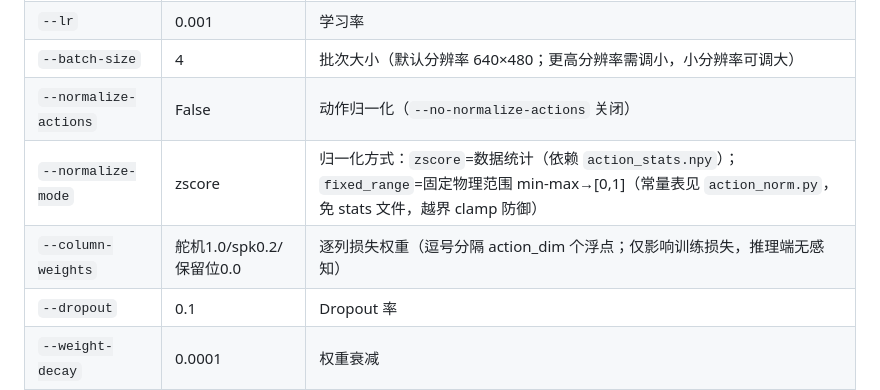
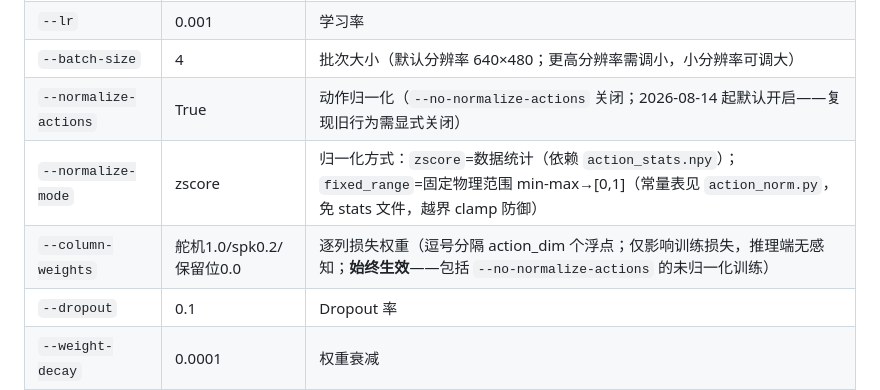
Before and after one commit to gopsc/dnfss, a Markdown page: actpred/README.md, the part around the change. Rendered like a GitHub page.

Commit message:
docs(actpred): P0-2 README 默认值对齐——normalize-actions 更正为默认 True
- --normalize-actions 默认值 False→True 并注明行为变更（与 config.py:14 对齐）
- --column-weights 注明始终生效（含未归一化训练，P2-a3）
- v3 审计报告同步：P0/P1 清零，P2-a3 一并闭环

```diff
--- a/actpred/README.md
+++ b/actpred/README.md
@@ -167,9 +167,9 @@ recorder.flush()
 | `--epochs` | 100 | 训练轮数 |
 | `--lr` | 0.001 | 学习率 |
 | `--batch-size` | 4 | 批次大小（默认分辨率 640×480；更高分辨率需调小，小分辨率可调大） |
-| `--normalize-actions` | False | 动作归一化（`--no-normalize-actions` 关闭） |
+| `--normalize-actions` | True | 动作归一化（`--no-normalize-actions` 关闭；2026-08-14 起默认开启——复现旧行为需显式关闭） |
 | `--normalize-mode` | zscore | 归一化方式：`zscore`=数据统计（依赖 `action_stats.npy`）；`fixed_range`=固定物理范围 min-max→[0,1]（常量表见 `action_norm.py`，免 stats 文件，越界 clamp 防御） |
-| `--column-weights` | 舵机1.0/spk0.2/保留位0.0 | 逐列损失权重（逗号分隔 action_dim 个浮点；仅影响训练损失，推理端无感知） |
+| `--column-weights` | 舵机1.0/spk0.2/保留位0.0 | 逐列损失权重（逗号分隔 action_dim 个浮点；仅影响训练损失，推理端无感知；**始终生效**——包括 `--no-normalize-actions` 的未归一化训练） |
 | `--dropout` | 0.1 | Dropout 率 |
 | `--weight-decay` | 0.0001 | 权重衰减 |
 | `--val-split` | 0.15 | 验证集比例 |
```
Also changed, not shown: docs/reviews/pybot_actpred_AUDIT_20260814_v3.md (+13 -18 lines).
